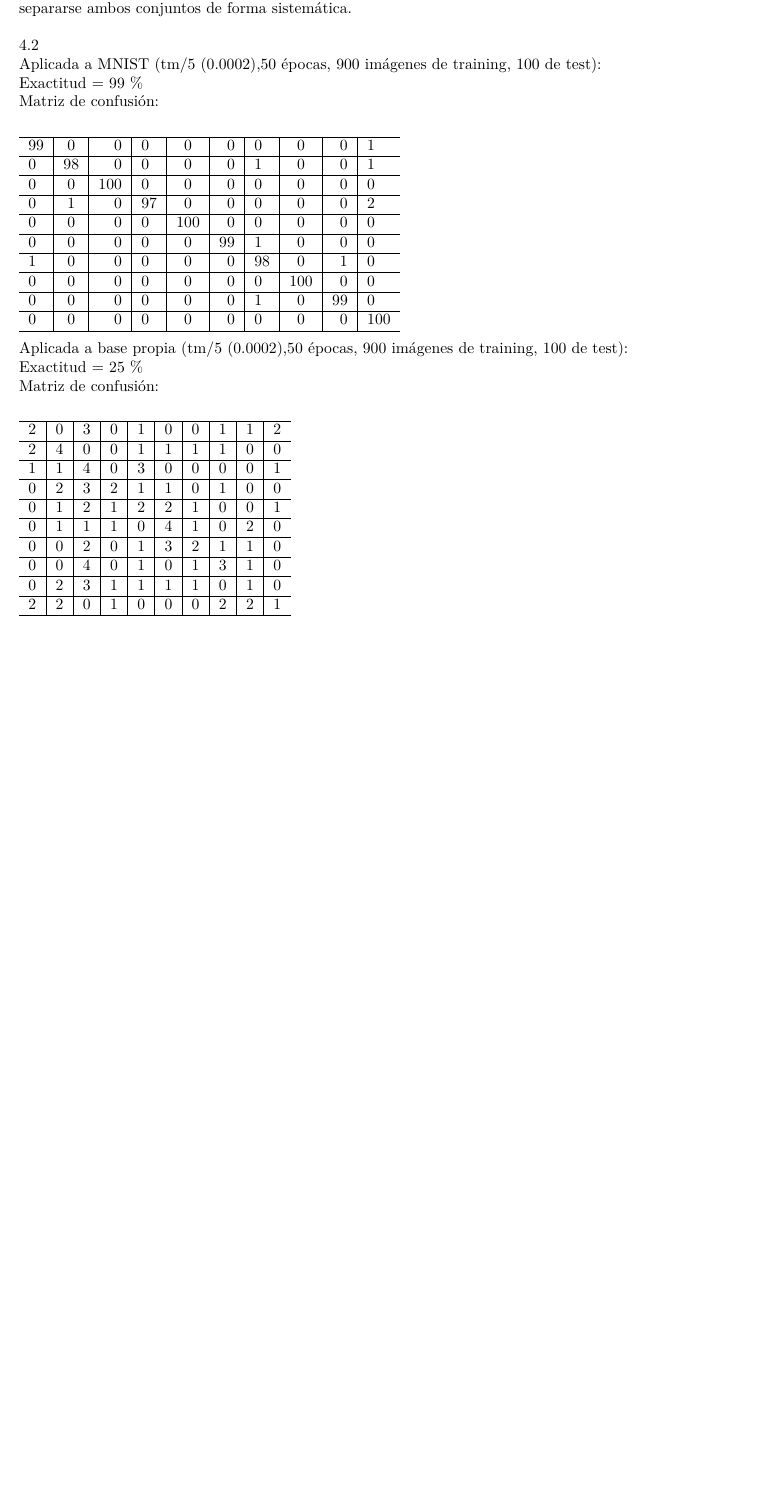
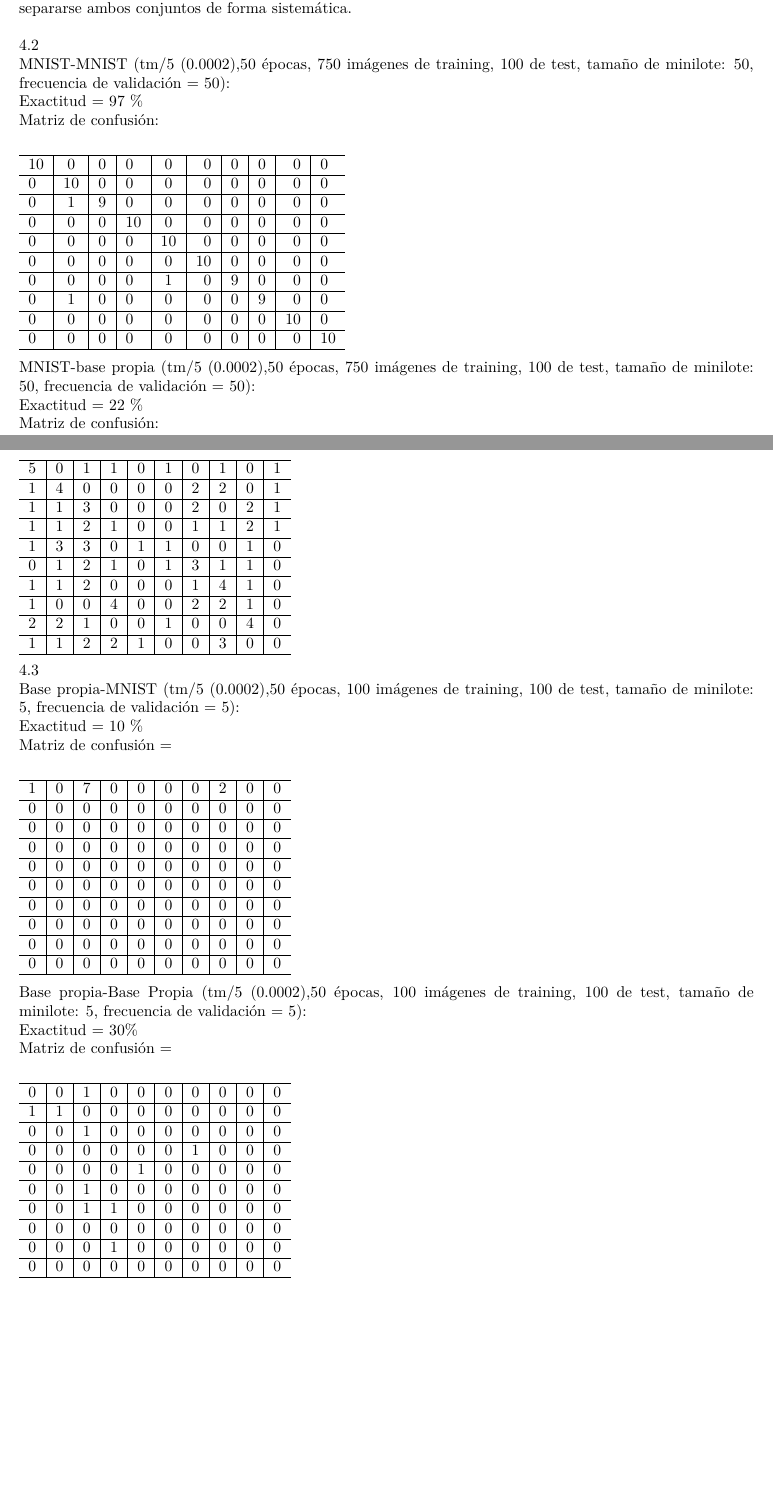
Before and after one commit to psychatogg/tecnologia_conocimiento, an R Markdown document (practicas/convolucional/convolucional.Rmd): part of page 4 of 5 before the commit and two parts of pages 4 and 5 of 5 after it, the two joined at a grey line, cut so that both start at the same text, the shorter picture padded with empty space. The pictures show the output file practicas/convolucional/convolucional.pdf that the author committed with the source.

Commit message:
4.3 y 4.2 corregido

````diff
--- a/practicas/convolucional/convolucional.Rmd
+++ b/practicas/convolucional/convolucional.Rmd
@@ -135,8 +135,8 @@ axis(1, at=seq(0, 151, by=10))
 Podemos observar como a partir de, aproximadamente, el minilote 36 (iteración 5400), comienzan a separarse ambos conjuntos de forma sistemática.\
 \
 4.2\
-Aplicada a MNIST (tm/5 (0.0002),50 épocas, 900 imágenes de training, 100 de test):\
-Exactitud = 99 %\
+MNIST-MNIST (tm/5 (0.0002),50 épocas, 750 imágenes de training, 100 de test, tamaño de minilote: 50, frecuencia de validación = 50):\
+Exactitud =  97 %\
 Matriz de confusión:\
 
 ```{r}
@@ -146,6 +146,6 @@ knitr::kable(confMat_MNIST_test, format = "latex", digits = 2,
              row.names = FALSE, align = c("l", "c", "r"), col.names = NULL)
 ```
-Aplicada a base propia (tm/5 (0.0002),50 épocas, 900 imágenes de training, 100 de test):\
-Exactitud =  25 %\
+MNIST-base propia (tm/5 (0.0002),50 épocas, 750 imágenes de training, 100 de test, tamaño de minilote: 50, frecuencia de validación = 50):\
+Exactitud =  22 %\
 Matriz de confusión:\
 ```{r}
@@ -155,3 +157,15 @@ knitr::kable(confMat_propia_test, format = "latex", digits = 2,
+4.3 \
+Base propia-MNIST (tm/5 (0.0002),50 épocas, 100 imágenes de training, 100 de test, tamaño de minilote: 5, frecuencia de validación = 5):\
+Exactitud = 10 % \
+Matriz de confusión = \
+```{r}
+confMat_43_mnist <- read.csv("E:\\GDrive1\\Uni\\Master\\tecnologia_conocimiento\\practicas\\convolucional\\confMat_43_mnist.csv", header=FALSE,sep=",")
+
+knitr::kable(confMat_43_mnist, format = "latex", digits = 2,
              row.names = FALSE, align = c("l", "c", "r"), col.names = NULL)
 ```
 
+Base propia-Base Propia (tm/5 (0.0002),50 épocas, 100 imágenes de training, 100 de test, tamaño de minilote: 5, frecuencia de validación = 5):\
+Exactitud = 30% \
+Matriz de confusión = \
+```{r}
````
Also changed, not shown: practicas/convolucional/convolucional.pdf, practicas/convolucional/convolucional.Rmd (15 more changed lines).
